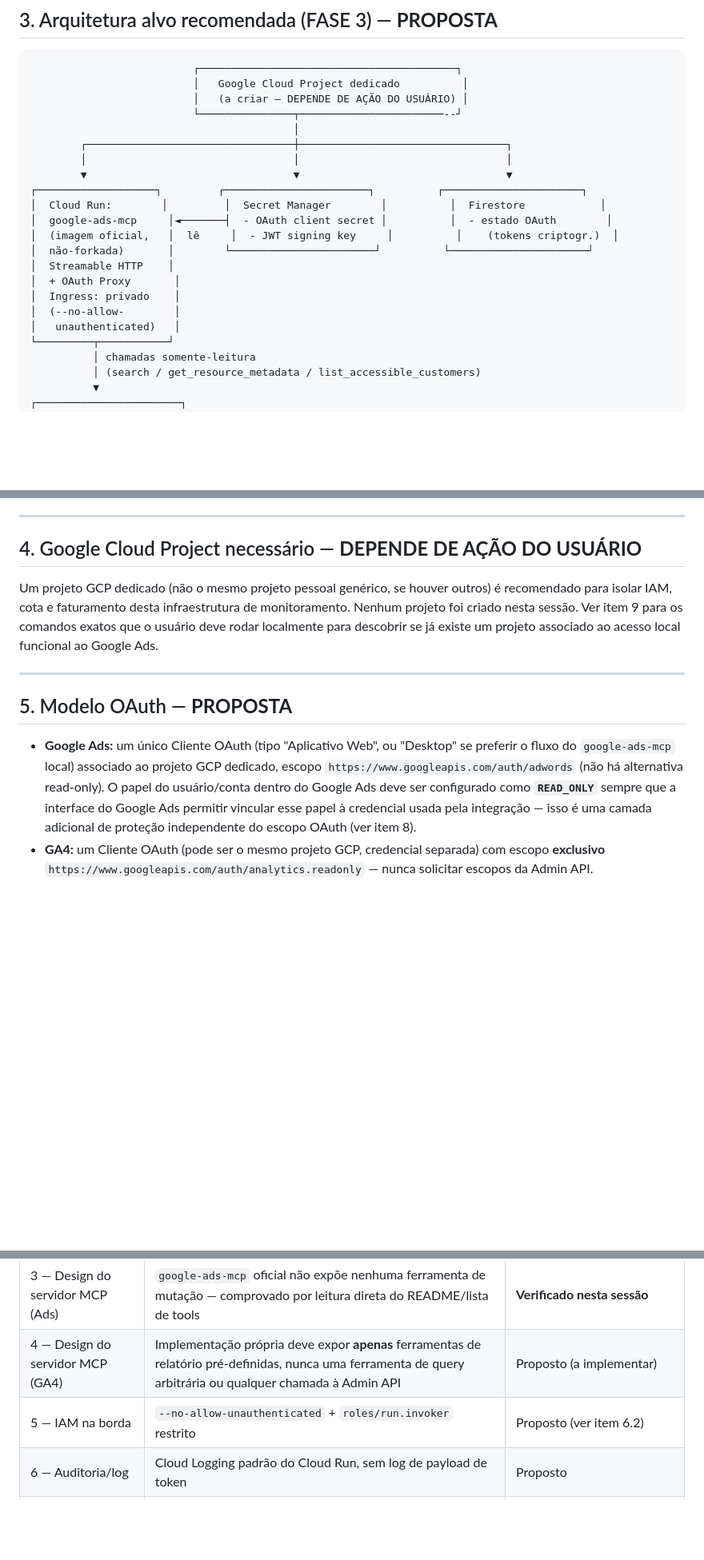
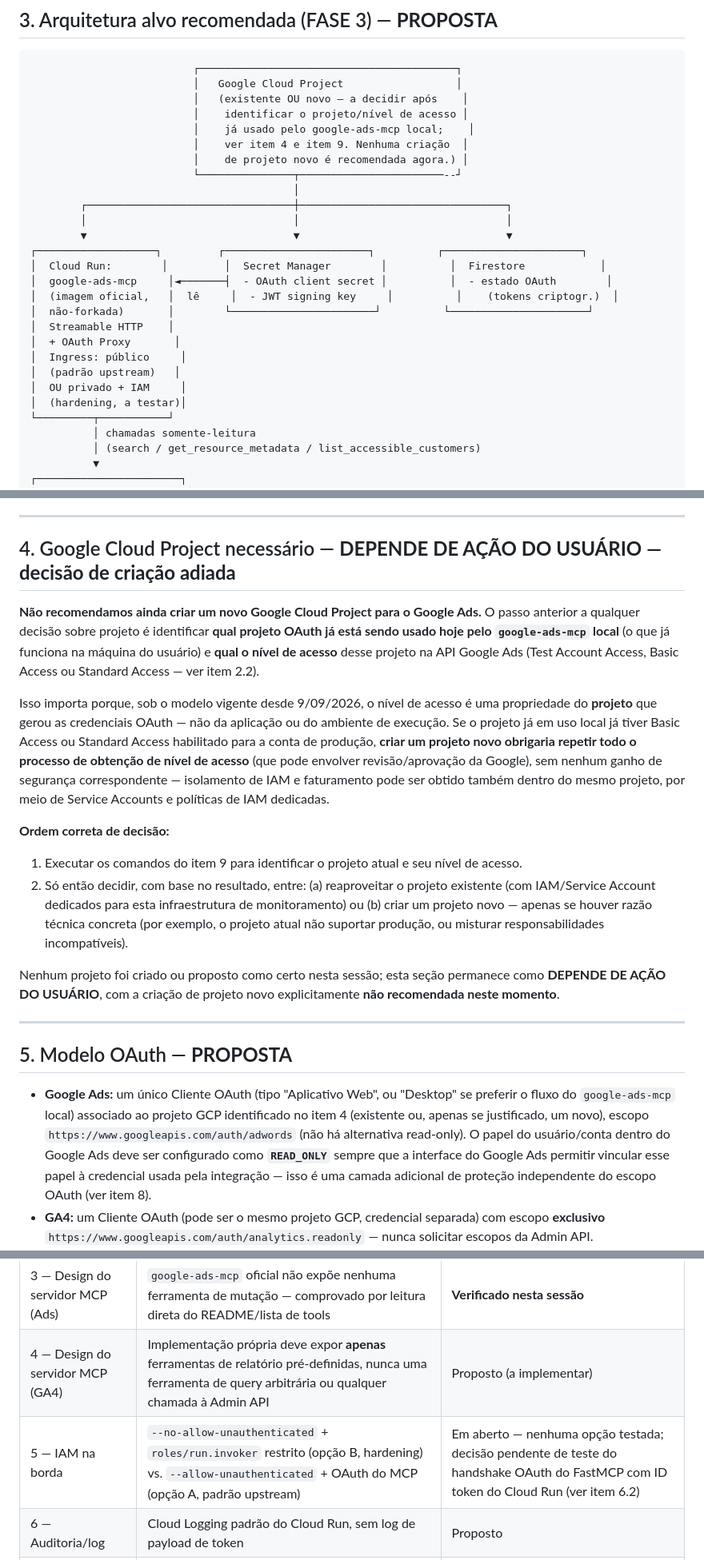
Before and after one commit to AlissonPazAdvogado/alissonpaz-advogado, a Markdown page: INFRA_ADS_GA4_READONLY_2026-09.md, 3 parts joined by grey strips. Shown at 80% size. GitHub-like rendering; blank space fills up the shorter version.

````diff
--- a/INFRA_ADS_GA4_READONLY_2026-09.md
+++ b/INFRA_ADS_GA4_READONLY_2026-09.md
@@ -91,8 +91,12 @@ Fonte: busca na web com múltiplas fontes (fetch direto a `developers.google.com
 
 ```
                           ┌─────────────────────────────────────────┐
-                          │   Google Cloud Project dedicado          │
-                          │   (a criar — DEPENDE DE AÇÃO DO USUÁRIO) │
+                          │   Google Cloud Project                  │
+                          │   (existente OU novo — a decidir após    │
+                          │    identificar o projeto/nível de acesso │
+                          │    já usado pelo google-ads-mcp local;    │
+                          │    ver item 4 e item 9. Nenhuma criação  │
+                          │    de projeto novo é recomendada agora.) │
                           └───────────────┬───────────────────────--┘
                                           │
         ┌─────────────────────────────────┼─────────────────────────────────┐
@@ -105,9 +109,10 @@ Fonte: busca na web com múltiplas fontes (fetch direto a `developers.google.com
 │  não-forkada)       │        └───────────────────────┘          └──────────────────────┘
 │  Streamable HTTP    │
 │  + OAuth Proxy       │
-│  Ingress: privado    │
-│  (--no-allow-        │
-│   unauthenticated)   │
+│  Ingress: público     │
+│  (padrão upstream)   │
+│  OU privado + IAM     │
+│  (hardening, a testar)│
 └─────────┬───────────┘
           │ chamadas somente-leitura
           │ (search / get_resource_metadata / list_accessible_customers)
@@ -153,15 +158,23 @@ Fonte: busca na web com múltiplas fontes (fetch direto a `developers.google.com
 
 ---
 
-## 4. Google Cloud Project necessário — **DEPENDE DE AÇÃO DO USUÁRIO**
+## 4. Google Cloud Project necessário — **DEPENDE DE AÇÃO DO USUÁRIO — decisão de criação adiada**
 
-Um projeto GCP dedicado (não o mesmo projeto pessoal genérico, se houver outros) é recomendado para isolar IAM, cota e faturamento desta infraestrutura de monitoramento. Nenhum projeto foi criado nesta sessão. Ver item 9 para os comandos exatos que o usuário deve rodar localmente para descobrir se já existe um projeto associado ao acesso local funcional ao Google Ads.
+**Não recomendamos ainda criar um novo Google Cloud Project para o Google Ads.** O passo anterior a qualquer decisão sobre projeto é identificar **qual projeto OAuth já está sendo usado hoje pelo `google-ads-mcp` local** (o que já funciona na máquina do usuário) e **qual o nível de acesso** desse projeto na API Google Ads (Test Account Access, Basic Access ou Standard Access — ver item 2.2).
+
+Isso importa porque, sob o modelo vigente desde 9/09/2026, o nível de acesso é uma propriedade do **projeto** que gerou as credenciais OAuth — não da aplicação ou do ambiente de execução. Se o projeto já em uso local já tiver Basic Access ou Standard Access habilitado para a conta de produção, **criar um projeto novo obrigaria repetir todo o processo de obtenção de nível de acesso** (que pode envolver revisão/aprovação da Google), sem nenhum ganho de segurança correspondente — isolamento de IAM e faturamento pode ser obtido também dentro do mesmo projeto, por meio de Service Accounts e políticas de IAM dedicadas.
+
+**Ordem correta de decisão:**
+1. Executar os comandos do item 9 para identificar o projeto atual e seu nível de acesso.
+2. Só então decidir, com base no resultado, entre: (a) reaproveitar o projeto existente (com IAM/Service Account dedicados para esta infraestrutura de monitoramento) ou (b) criar um projeto novo — apenas se houver razão técnica concreta (por exemplo, o projeto atual não suportar produção, ou misturar responsabilidades incompatíveis).
+
+Nenhum projeto foi criado ou proposto como certo nesta sessão; esta seção permanece como **DEPENDE DE AÇÃO DO USUÁRIO**, com a criação de projeto novo explicitamente **não recomendada neste momento**.
 
 ---
 
 ## 5. Modelo OAuth — **PROPOSTA**
 
-- **Google Ads:** um único Cliente OAuth (tipo "Aplicativo Web", ou "Desktop" se preferir o fluxo do `google-ads-mcp` local) associado ao projeto GCP dedicado, escopo `https://www.googleapis.com/auth/adwords` (não há alternativa read-only). O papel do usuário/conta dentro do Google Ads deve ser configurado como **`READ_ONLY`** sempre que a interface do Google Ads permitir vincular esse papel à credencial usada pela integração — isso é uma camada adicional de proteção independente do escopo OAuth (ver item 8).
+- **Google Ads:** um único Cliente OAuth (tipo "Aplicativo Web", ou "Desktop" se preferir o fluxo do `google-ads-mcp` local) associado ao projeto GCP identificado no item 4 (existente ou, apenas se justificado, um novo), escopo `https://www.googleapis.com/auth/adwords` (não há alternativa read-only). O papel do usuário/conta dentro do Google Ads deve ser configurado como **`READ_ONLY`** sempre que a interface do Google Ads permitir vincular esse papel à credencial usada pela integração — isso é uma camada adicional de proteção independente do escopo OAuth (ver item 8).
 - **GA4:** um Cliente OAuth (pode ser o mesmo projeto GCP, credencial separada) com escopo **exclusivo** `https://www.googleapis.com/auth/analytics.readonly` — nunca solicitar escopos da Admin API.
 - Ambos os fluxos usam **Application Default Credentials (ADC)** do serviço Cloud Run (Service Account dedicada, sem chaves JSON baixadas) sempre que possível, reduzindo a superfície de segredos a gerenciar manualmente.
 
@@ -207,7 +221,7 @@ Isso **não atende** ao requisito explícito do usuário de "nenhuma porta públ
 | 2 — Papel da conta | `READ_ONLY` na conta Google Ads vinculada, quando a interface permitir | Proposto — depende de ação do usuário no Google Ads |
 | 3 — Design do servidor MCP (Ads) | `google-ads-mcp` oficial não expõe nenhuma ferramenta de mutação — comprovado por leitura direta do README/lista de tools | **Verificado nesta sessão** |
 | 4 — Design do servidor MCP (GA4) | Implementação própria deve expor **apenas** ferramentas de relatório pré-definidas, nunca uma ferramenta de query arbitrária ou qualquer chamada à Admin API | Proposto (a implementar) |
-| 5 — IAM na borda | `--no-allow-unauthenticated` + `roles/run.invoker` restrito | Proposto (ver item 6.2) |
+| 5 — IAM na borda | `--no-allow-unauthenticated` + `roles/run.invoker` restrito (opção B, hardening) vs. `--allow-unauthenticated` + OAuth do MCP (opção A, padrão upstream) | Em aberto — nenhuma opção testada; decisão pendente de teste do handshake OAuth do FastMCP com ID token do Cloud Run (ver item 6.2) |
 | 6 — Auditoria/log | Cloud Logging padrão do Cloud Run, sem log de payload de token | Proposto |
 | 7 — Separação write | Qualquer operação futura de escrita (ex.: pausar campanha) deve ser uma integração **distinta**, com credencial e serviço próprios, nunca reaproveitando esta infraestrutura de monitoramento | Regra de design — a ser respeitada em qualquer etapa futura |
 
````
Also changed, not shown: other parts of INFRA_ADS_GA4_READONLY_2026-09.md (+24 -15 lines).
